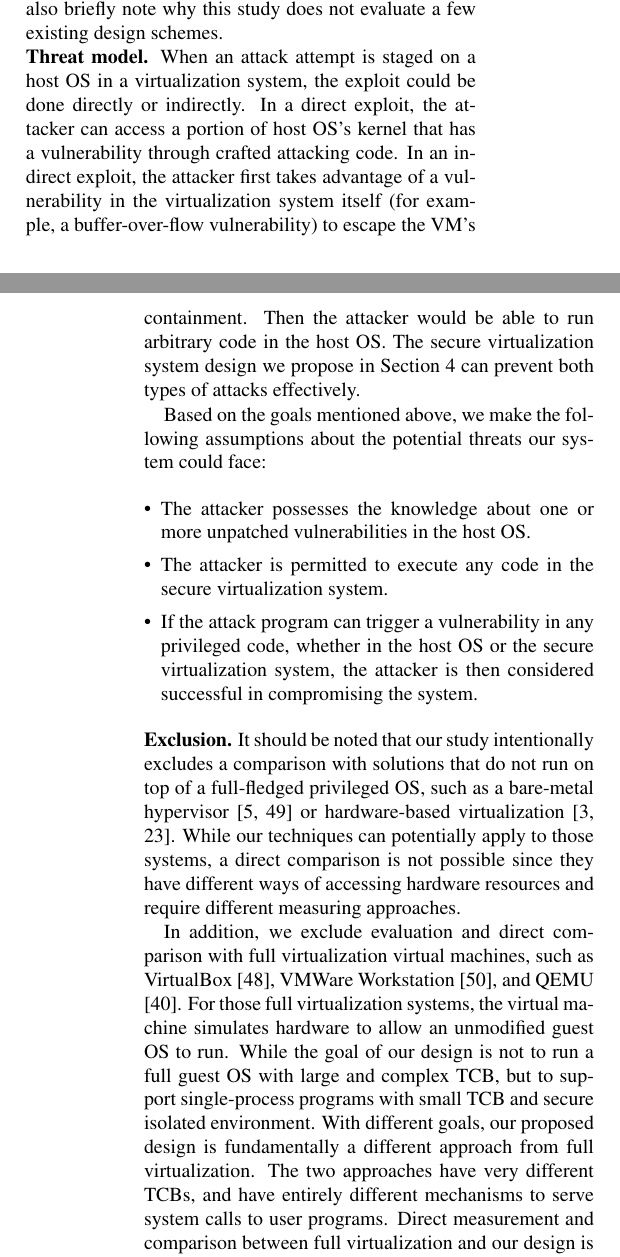
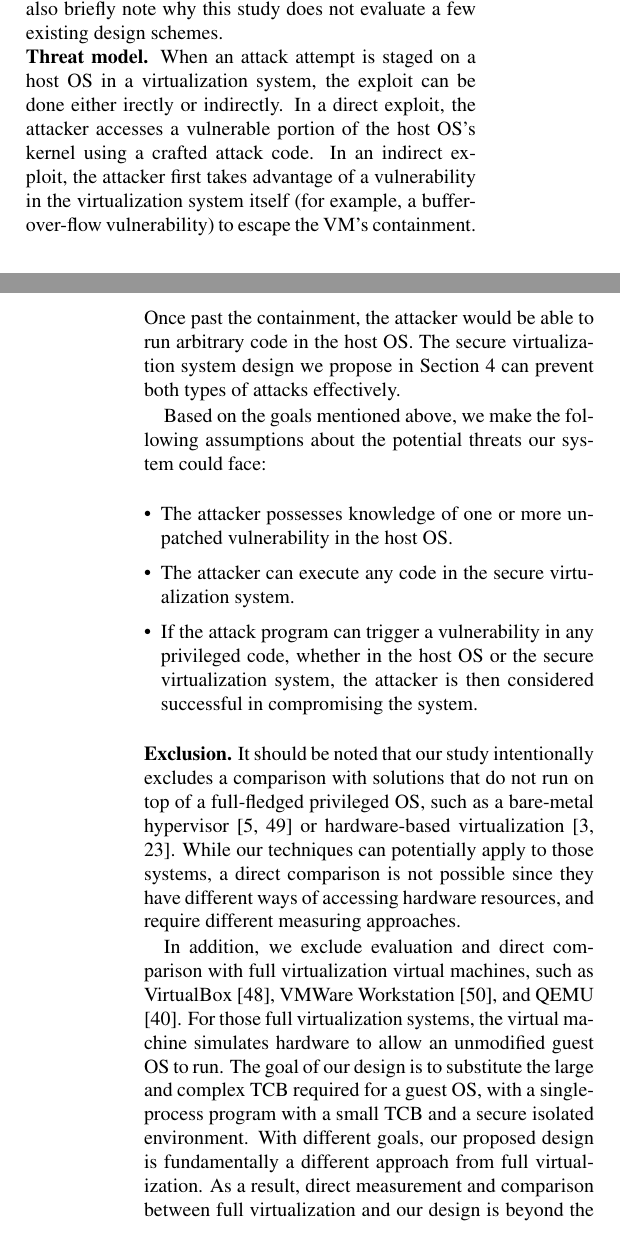
Before and after one commit to detectivelyw/lind_paper_nsdi17, a LaTeX document (paper.tex, which reads motivation-and-background.tex): two parts of the columns of pages 2 and 3 of 14, joined at a grey line, cut so that both start at the same text. Compiled offline with pdfLaTeX; a LaTeX package or settings file that is missing is left out.

Commit message:
section 2 edits LD
made a few extensive cuts here.

```diff
--- a/motivation-and-background.tex
+++ b/motivation-and-background.tex
@@ -23,12 +23,12 @@ this study does not evaluate a few existing design schemes.
 When an attack attempt is staged
 on a host OS in a virtualization system,
 %Furthermore, %we anticipate that
-the exploit could be done directly or indirectly.
-In a direct exploit, the attacker can access a portion of host OS's kernel
-that has a vulnerability through crafted attacking code. In an indirect exploit,
+the exploit can be done either irectly or indirectly.
+In a direct exploit, the attacker accesses a vulnerable portion of the host OS's kernel
+using a crafted attack code. In an indirect exploit,
 the attacker first takes advantage of a vulnerability in the virtualization system itself
 (for example, a buffer-over-flow vulnerability)
-to escape the VM's containment. Then the attacker would be able to run arbitrary code
+to escape the VM's containment. Once past the containment, the attacker would be able to run arbitrary code
 in the host OS.
 The secure virtualization system design we propose
 in Section~\ref{sec.design} can prevent both types of attacks effectively.
@@ -38,10 +38,10 @@ potential threats our system could face:
 
 \begin{itemize}\setlength\itemsep{0em}
 
-\item The attacker possesses the knowledge about one or more unpatched
-vulnerabilities in the host OS.
+\item The attacker possesses knowledge of one or more unpatched
+vulnerability in the host OS.
 
-\item The attacker is permitted to execute any code in the secure
+\item The attacker can execute any code in the secure
 virtualization system.
 
 \item If the attack program can trigger a vulnerability in any privileged
@@ -73,12 +73,11 @@ ways of accessing hardware resources and require different measuring approaches.
 In addition, we exclude evaluation and direct comparison with full virtualization virtual machines,
 such as VirtualBox \cite{VirtualBox}, VMWare Workstation \cite{VMWare-Workstation}, and QEMU \cite{QEMU}.
 For those full virtualization systems,
-the virtual machine simulates hardware to allow an unmodified guest OS to run. While the goal
-of our design is not to run a full guest OS with large and complex TCB, but to support single-process
-programs with small TCB and secure isolated environment. With different goals, our proposed design is fundamentally
-a different approach from full virtualization. The two approaches have very different TCBs, and have entirely different
-mechanisms to serve system calls to user programs. Direct measurement and comparison between full virtualization
-and our design is not fair and can be very hard to conduct. Therefore, evaluation of full virtualization virtual machines is
+the virtual machine simulates hardware to allow an unmodified guest OS to run. The goal
+of our design is to substitute the large and complex TCB required for a guest OS, with a single-process
+program with a small TCB and a secure isolated environment. With different goals, our proposed design is fundamentally
+a different approach from full virtualization. As a result, direct measurement and comparison between full virtualization
+and our design is
 beyond the scope of this work.
 
 To build a VM to resist zero-day vulnerabilities, we need to know which
```
Also changed, not shown: motivation-and-background.tex (2 more changed lines).
